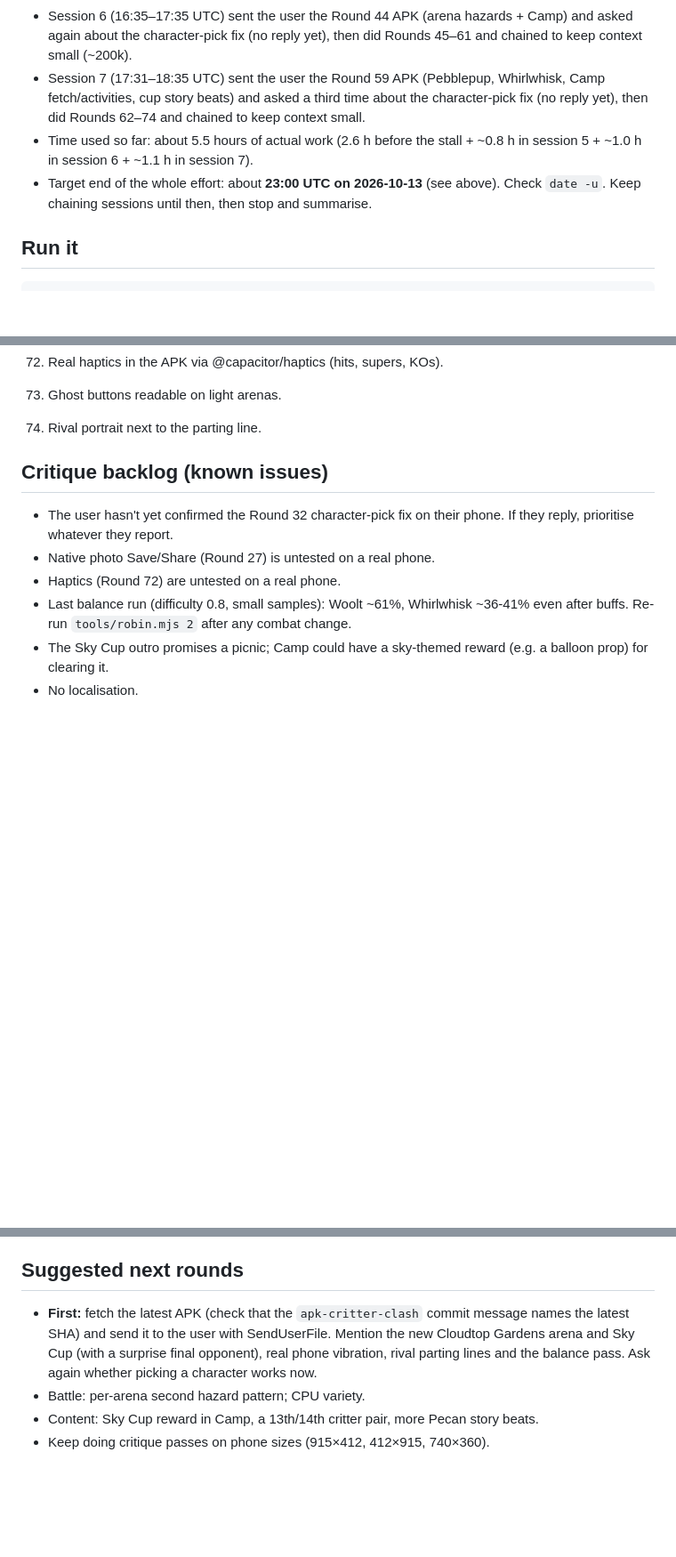
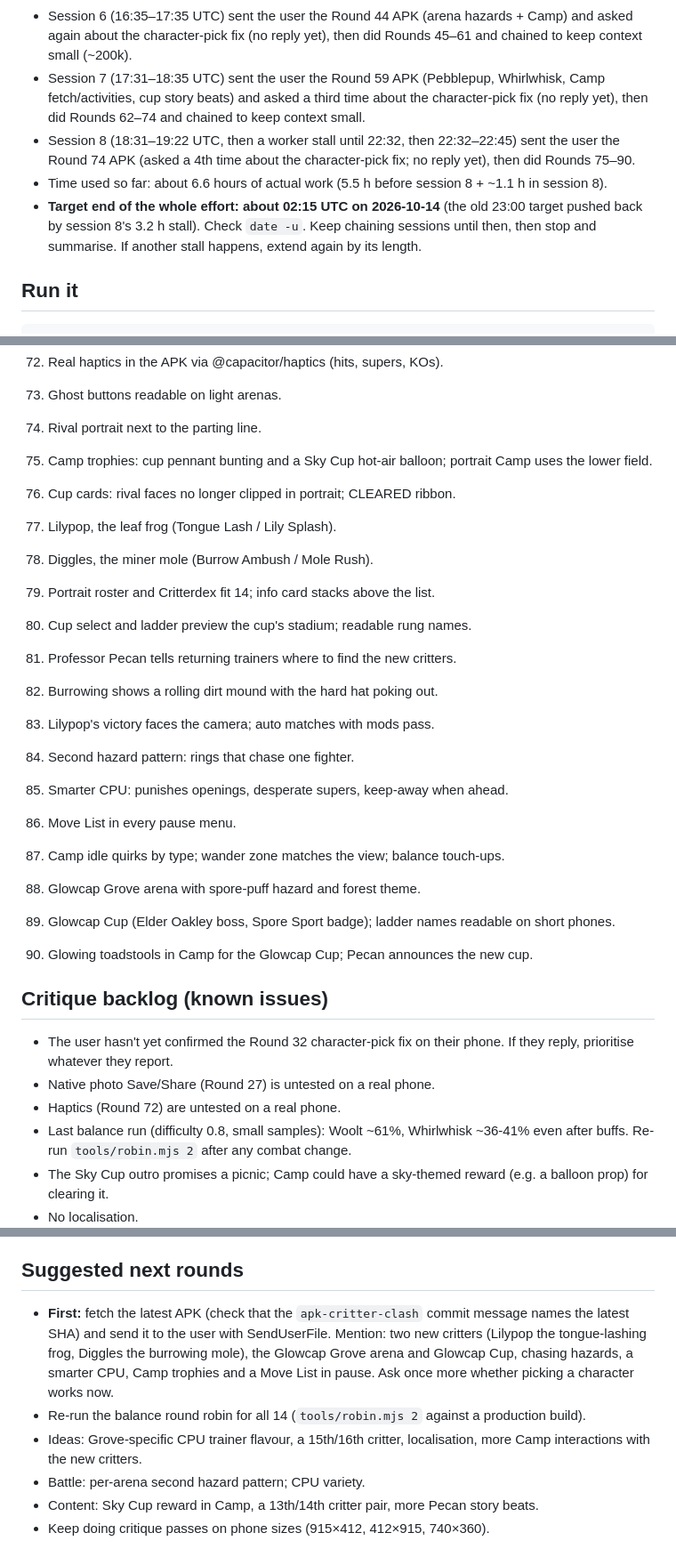
Before and after one commit to zchillsounds-debug/super-chainsaw1, a Markdown page: games/critter-clash/HANDOFF.md, 3 parts joined by grey strips. Shown at 89% size. Drawn GitHub-style; blank space fills up the shorter version.

Commit message:
Critter Clash: handoff notes after Round 90
Co-Authored-By: Claude Opus 5.5 <noreply@anthropic.com>
Claude-Session: https://claude.ai/code/session_01EkGJJH2MCtEkbaVTzA89s9

````diff
--- a/games/critter-clash/HANDOFF.md
+++ b/games/critter-clash/HANDOFF.md
@@ -19,8 +19,9 @@
 - Session 5 (15:50–16:40 UTC) sent the user the Round 32 APK (asked them to confirm the character-pick fix; no reply yet), then did Rounds 33–44 and chained at ~190k context.
 - Session 6 (16:35–17:35 UTC) sent the user the Round 44 APK (arena hazards + Camp) and asked again about the character-pick fix (no reply yet), then did Rounds 45–61 and chained to keep context small (~200k).
 - Session 7 (17:31–18:35 UTC) sent the user the Round 59 APK (Pebblepup, Whirlwhisk, Camp fetch/activities, cup story beats) and asked a third time about the character-pick fix (no reply yet), then did Rounds 62–74 and chained to keep context small.
-- Time used so far: about 5.5 hours of actual work (2.6 h before the stall + ~0.8 h in session 5 + ~1.0 h in session 6 + ~1.1 h in session 7).
-- Target end of the whole effort: about **23:00 UTC on 2026-10-13** (see above). Check `date -u`. Keep chaining sessions until then, then stop and summarise.
+- Session 8 (18:31–19:22 UTC, then a worker stall until 22:32, then 22:32–22:45) sent the user the Round 74 APK (asked a 4th time about the character-pick fix; no reply yet), then did Rounds 75–90.
+- Time used so far: about 6.6 hours of actual work (5.5 h before session 8 + ~1.1 h in session 8).
+- **Target end of the whole effort: about 02:15 UTC on 2026-10-14** (the old 23:00 target pushed back by session 8's 3.2 h stall). Check `date -u`. Keep chaining sessions until then, then stop and summarise. If another stall happens, extend again by its length.
 
 ## Run it
 ```
@@ -237,6 +249,22 @@ Critter ids: cindermunch, bubbalotl, clovebun, voltferret, rolladillo, hootsy, p
 72. Real haptics in the APK via @capacitor/haptics (hits, supers, KOs).
 73. Ghost buttons readable on light arenas.
 74. Rival portrait next to the parting line.
+75. Camp trophies: cup pennant bunting and a Sky Cup hot-air balloon; portrait Camp uses the lower field.
+76. Cup cards: rival faces no longer clipped in portrait; CLEARED ribbon.
+77. Lilypop, the leaf frog (Tongue Lash / Lily Splash).
+78. Diggles, the miner mole (Burrow Ambush / Mole Rush).
+79. Portrait roster and Critterdex fit 14; info card stacks above the list.
+80. Cup select and ladder preview the cup's stadium; readable rung names.
+81. Professor Pecan tells returning trainers where to find the new critters.
+82. Burrowing shows a rolling dirt mound with the hard hat poking out.
+83. Lilypop's victory faces the camera; auto matches with mods pass.
+84. Second hazard pattern: rings that chase one fighter.
+85. Smarter CPU: punishes openings, desperate supers, keep-away when ahead.
+86. Move List in every pause menu.
+87. Camp idle quirks by type; wander zone matches the view; balance touch-ups.
+88. Glowcap Grove arena with spore-puff hazard and forest theme.
+89. Glowcap Cup (Elder Oakley boss, Spore Sport badge); ladder names readable on short phones.
+90. Glowing toadstools in Camp for the Glowcap Cup; Pecan announces the new cup.
 
 ## Critique backlog (known issues)
 - The user hasn't yet confirmed the Round 32 character-pick fix on their phone. If they reply, prioritise whatever they report.
@@ -247,7 +275,9 @@ Critter ids: cindermunch, bubbalotl, clovebun, voltferret, rolladillo, hootsy, p
 - No localisation.
 
 ## Suggested next rounds
-- **First:** fetch the latest APK (check that the `apk-critter-clash` commit message names the latest SHA) and send it to the user with SendUserFile. Mention the new Cloudtop Gardens arena and Sky Cup (with a surprise final opponent), real phone vibration, rival parting lines and the balance pass. Ask again whether picking a character works now.
+- **First:** fetch the latest APK (check that the `apk-critter-clash` commit message names the latest SHA) and send it to the user with SendUserFile. Mention: two new critters (Lilypop the tongue-lashing frog, Diggles the burrowing mole), the Glowcap Grove arena and Glowcap Cup, chasing hazards, a smarter CPU, Camp trophies and a Move List in pause. Ask once more whether picking a character works now.
+- Re-run the balance round robin for all 14 (`tools/robin.mjs 2` against a production build).
+- Ideas: Grove-specific CPU trainer flavour, a 15th/16th critter, localisation, more Camp interactions with the new critters.
 - Battle: per-arena second hazard pattern; CPU variety.
 - Content: Sky Cup reward in Camp, a 13th/14th critter pair, more Pecan story beats.
 - Keep doing critique passes on phone sizes (915×412, 412×915, 740×360).
````
Also changed, not shown: other parts of games/critter-clash/HANDOFF.md (+14 -3 lines).
